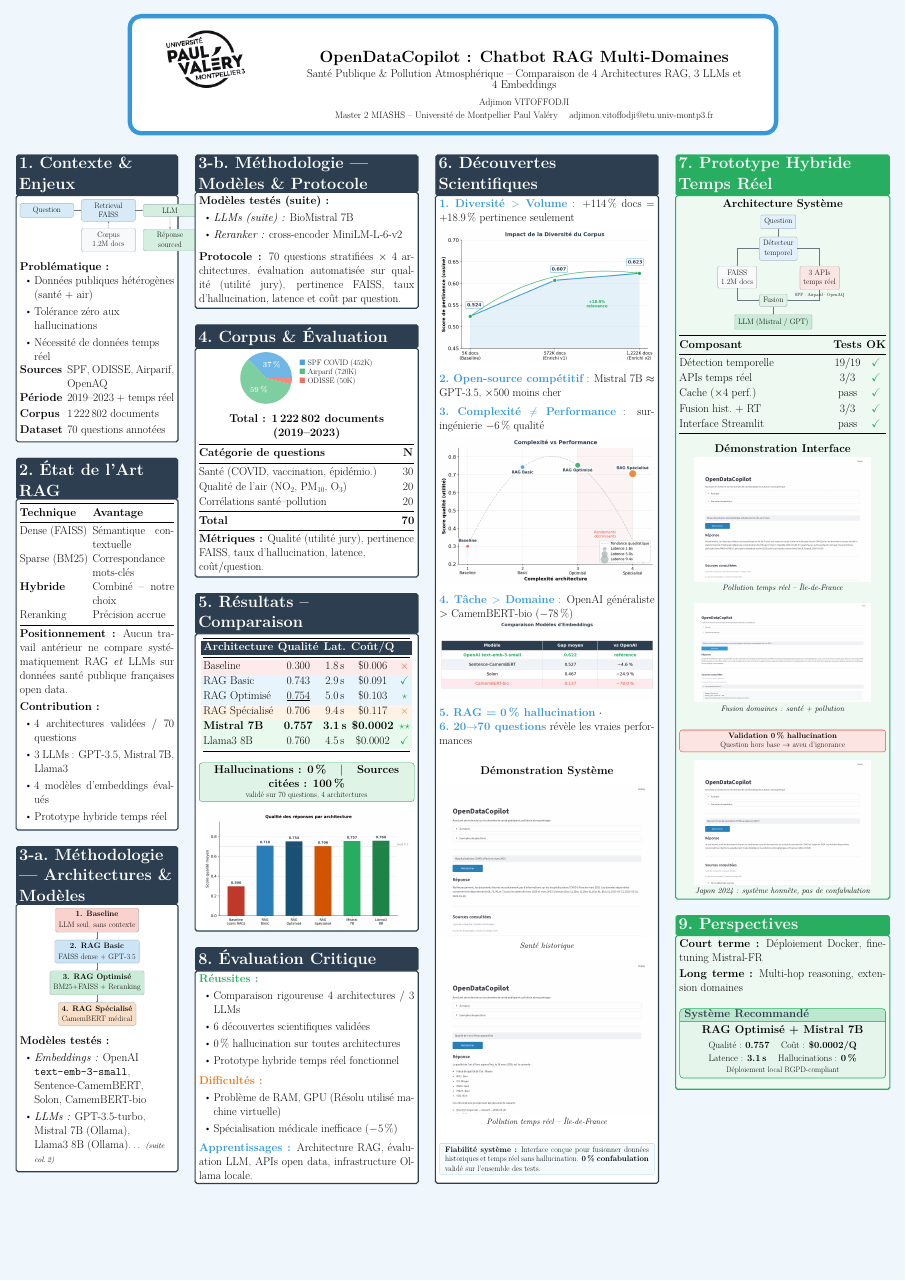
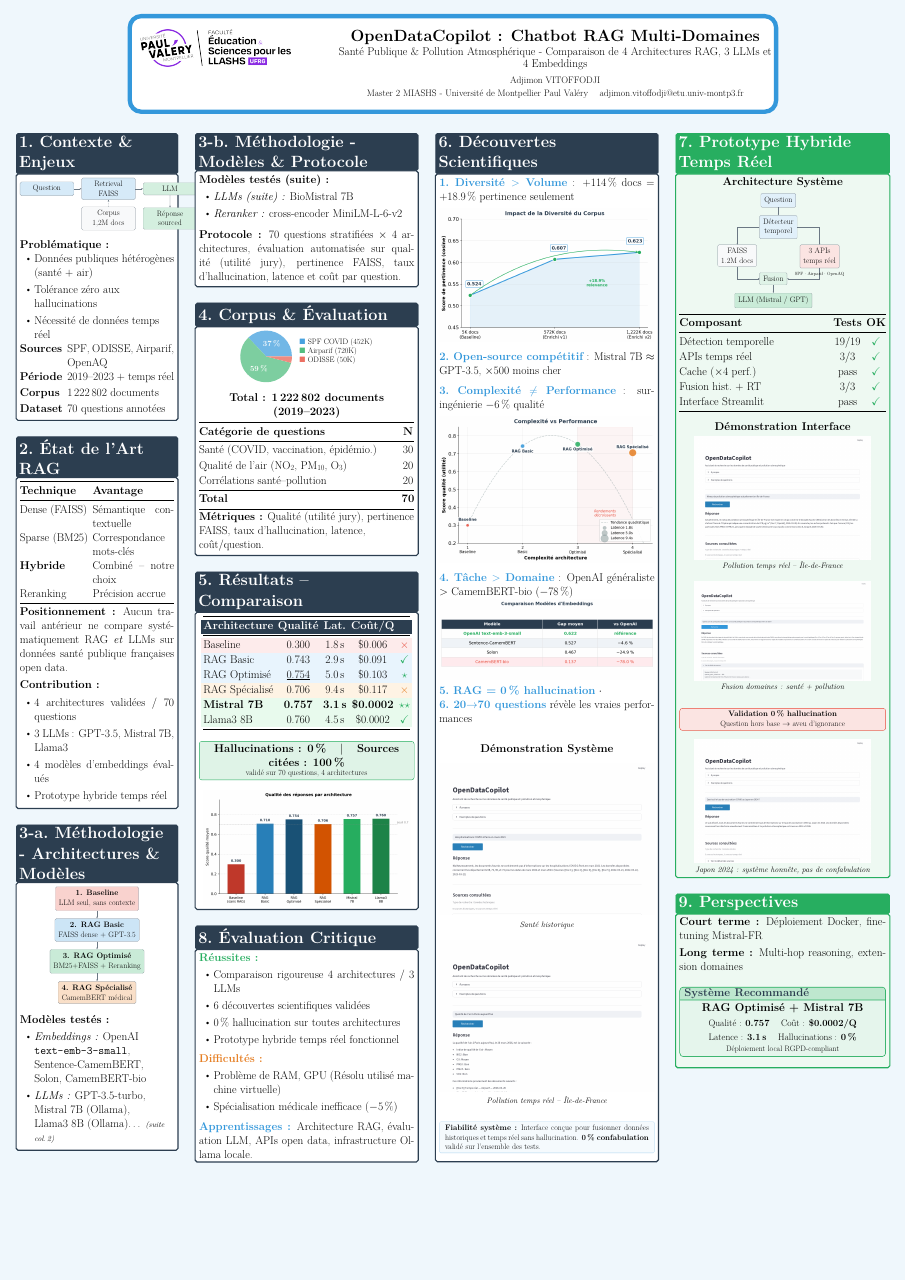
Before and after one commit to JeromeVitoff/Open_Data_Copilot, a LaTeX poster (poster/poster.tex): the whole page. The pictures show the PDF file poster/poster.pdf that the author committed with the source.

Commit message:
Présentation poster

```diff
--- a/poster/poster.tex
+++ b/poster/poster.tex
@@ -101,10 +101,10 @@
 %% ============================================================
 \title{\parbox{0.90\linewidth}{\centering
   \large\textbf{OpenDataCopilot : Chatbot RAG Multi-Domaines}\\[0.3em]
-  \normalsize Sant\'e Publique \& Pollution Atmosph\'erique --
+  \normalsize Sant\'e Publique \& Pollution Atmosph\'erique -
   Comparaison de 4~Architectures RAG, 3~LLMs et 4~Embeddings}}
 \author{\small Adjimmon VITOFFODJI}
-\institute{\small Master 2 MIASHS --
+\institute{\small Master 2 MIASHS -
            Universit\'e Paul Val\'ery Montpellier~3 \quad
            jerome.vitoff@etu.umontpellier.fr}
 
@@ -113,14 +113,14 @@
 \settitle{%
   \centering
   \begin{tabular}{@{}l@{\hspace{2cm}}c@{}}
-    \includegraphics[height=5.5cm]{assets/logo_umpv.png} &
+    \includegraphics[height=3.5cm]{assets/logo_umpv.png} &
     \parbox{0.78\linewidth}{\centering
       \color{titlefgcolor}
       {\LARGE\textbf{OpenDataCopilot : Chatbot RAG Multi-Domaines}}\\[0.4em]
-      {\large Sant\'e Publique \& Pollution Atmosph\'erique --
+      {\large Sant\'e Publique \& Pollution Atmosph\'erique -
        Comparaison de 4~Architectures RAG, 3~LLMs et 4~Embeddings}\\[0.6em]
       {\normalsize Adjimon VITOFFODJI}\\[0.2em]
-      {\normalsize Master 2 MIASHS --
+      {\normalsize Master 2 MIASHS -
        Universit\'e de Montpellier Paul Val\'ery \quad
        adjimon.vitoffodji@etu.univ-montp3.fr}
     }
@@ -192,7 +192,7 @@
   \end{itemize}
 }
 
-\block{3-a.\ M\'ethodologie --- Architectures \& Mod\`eles}{
+\block{3-a.\ M\'ethodologie - Architectures \& Mod\`eles}{
   \centering
   \begin{tikzpicture}[node distance=0.72cm]
     \node[rbox, fill=alert!25] (b1)
@@ -222,7 +222,7 @@
 %% ============================================================
 \column{0.27}
 
-\block{3-b.\ M\'ethodologie --- Mod\`eles \& Protocole}{
+\block{3-b.\ M\'ethodologie - Mod\`eles \& Protocole}{
   \textbf{Mod\`eles test\'es (suite) :}
   \begin{itemize}
     \item \textit{LLMs (suite) :} BioMistral~7B
```
Also changed, not shown: Exemple Poster/bessiere_taha_2016.pdf (deleted), Exemple Poster/roméro_2020.pdf (deleted), poster/assets/logo_umpv.png, poster/logo_umpv.png, poster/poster.pdf, poster_opendatacopilot.pdf (deleted), 2 other files.
